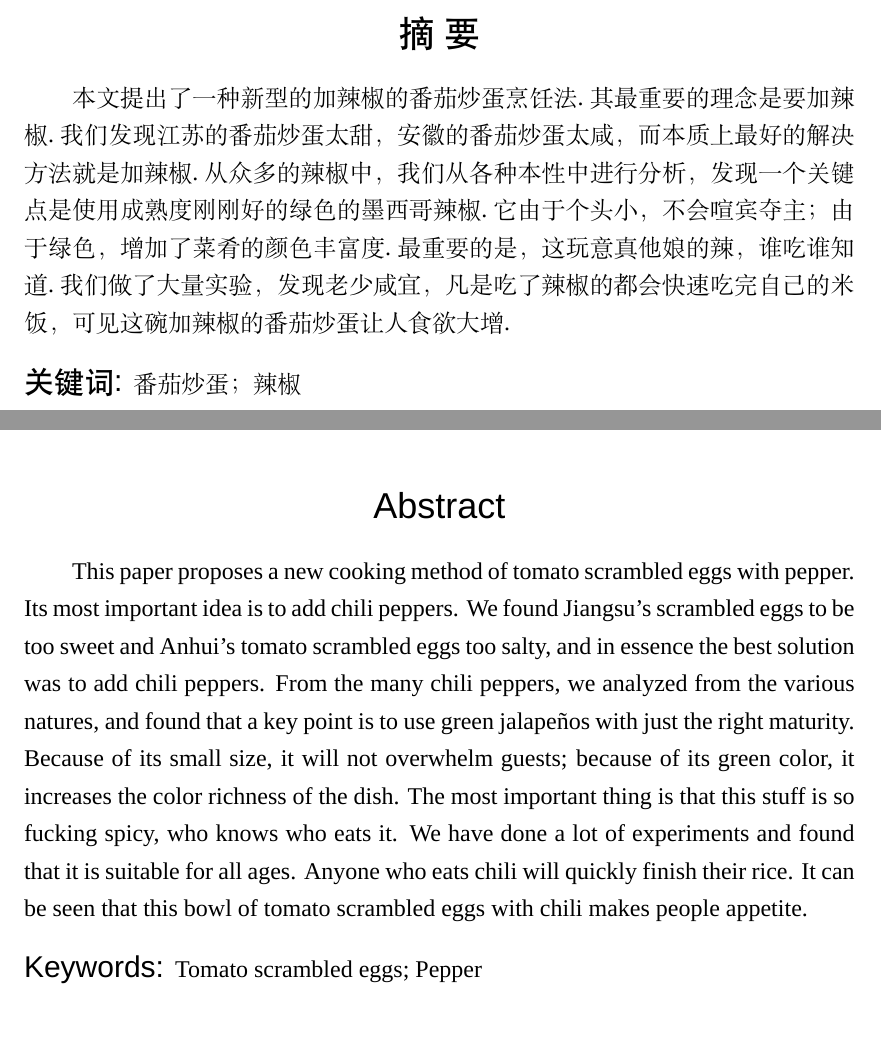
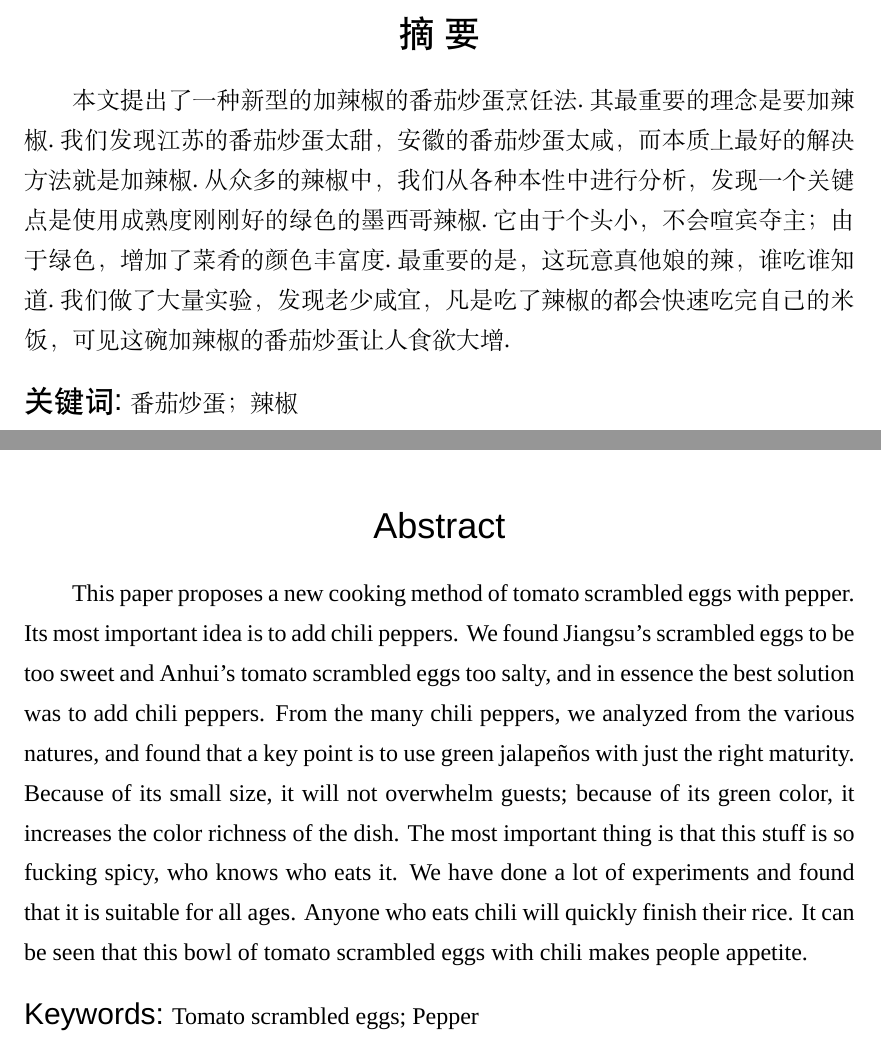
Before and after one commit to eurekayuan/fduthesis2022, a LaTeX document (main.tex): two parts of pages 3 and 4 of 11, joined at a grey line, cut so that both start at the same text. Compiled offline with XeLaTeX; a missing font is replaced by an installed copy or a similar font.

Commit message:
Fix line spacing

```diff
--- a/main.tex
+++ b/main.tex
@@ -41,8 +43,8 @@
 
 % keywords
 \vspace{1em}\noindent
-\zihao{-3}\hei 关键词:
-\zihao{-4}\song 番茄炒蛋；辣椒
+{\zihao{-3}\hei 关键词:}
+{\zihao{-4}\song 番茄炒蛋；辣椒}
 \clearpage
 
 
@@ -52,8 +54,8 @@ This paper proposes a new cooking method of tomato scrambled eggs with pepper. I
 
 % keywords
 \vspace{1em}\noindent
-\zihao{-3}\hei Keywords:
-\zihao{-4}\songti \rm Tomato scrambled eggs; Pepper
+{\zihao{-3}\hei Keywords:}
+{\zihao{-4}\songti \rm Tomato scrambled eggs; Pepper}
 
 \clearpage
 
```
Also changed, not shown: main.tex (2 more changed lines).
